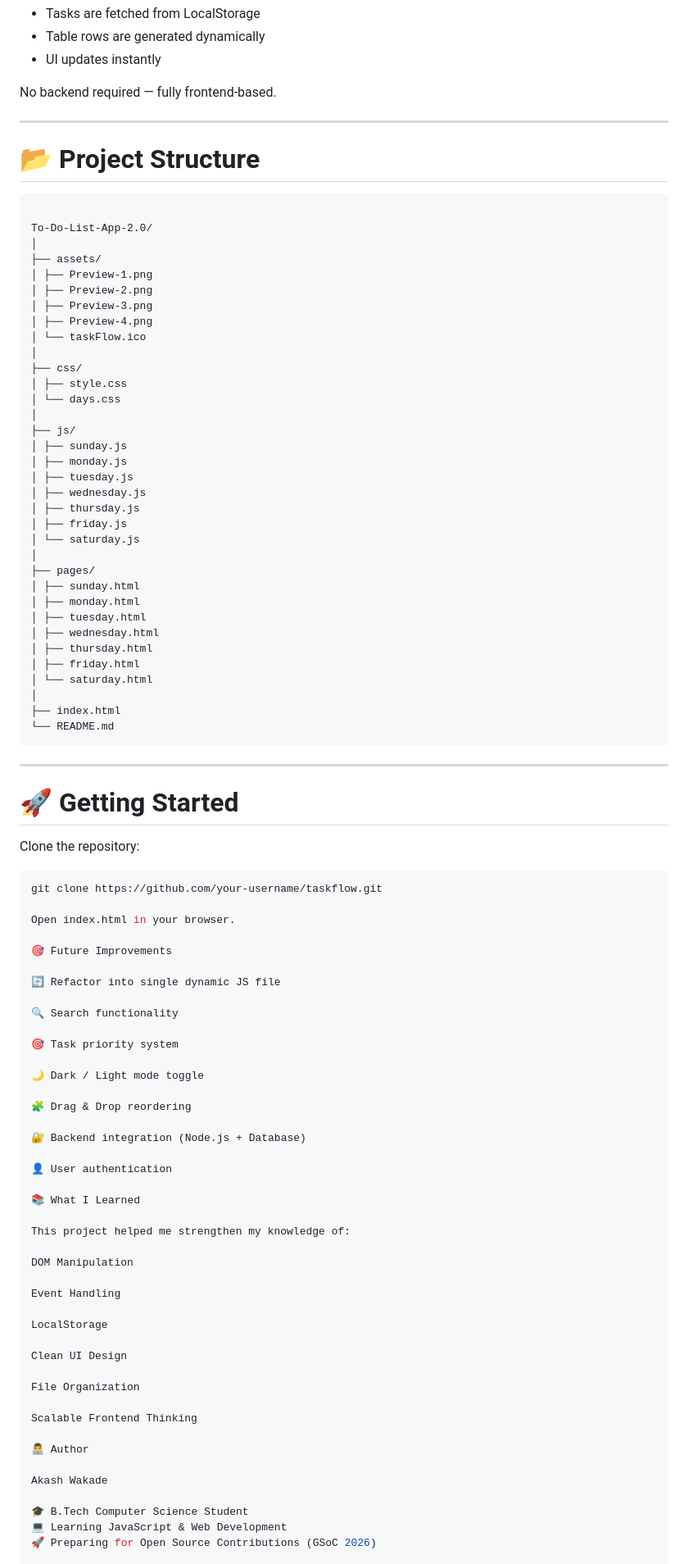
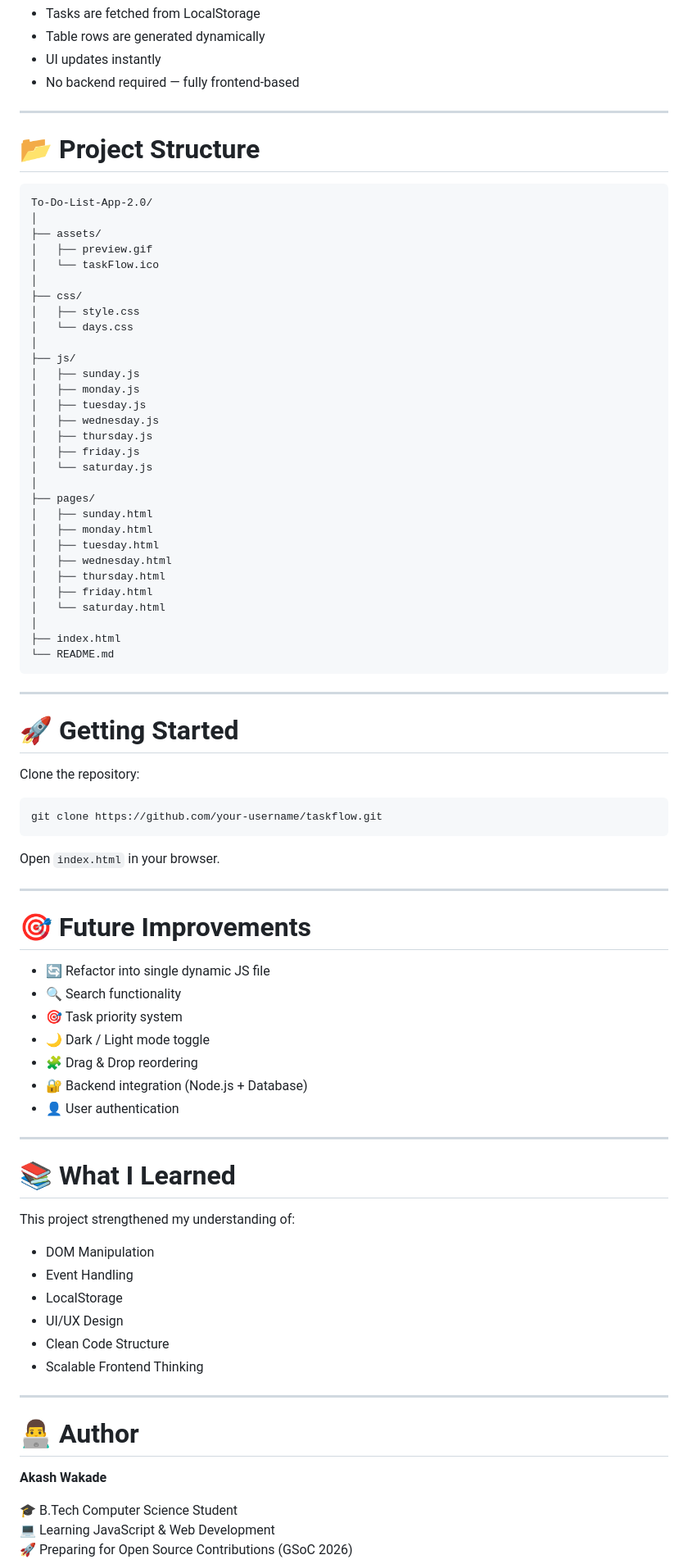
Before and after one commit to Akash-Wakade-7008-alt/To-do-list-2.0, a Markdown page: README.md, the part around one of its changes. Shown at 82% size. GitHub-like rendering.

````diff
--- a/README.md
+++ b/README.md
@@ -92,45 +82,40 @@ When the page loads:
 - Tasks are fetched from LocalStorage
 - Table rows are generated dynamically
 - UI updates instantly
-
-No backend required — fully frontend-based.
+- No backend required — fully frontend-based
 
 ---
 
 # 📂 Project Structure
 
 ```
-
 To-Do-List-App-2.0/
 │
 ├── assets/
-│ ├── Preview-1.png
-│ ├── Preview-2.png
-│ ├── Preview-3.png
-│ ├── Preview-4.png
-│ └── taskFlow.ico
+│   ├── preview.gif
+│   └── taskFlow.ico
 │
 ├── css/
-│ ├── style.css
-│ └── days.css
+│   ├── style.css
+│   └── days.css
 │
 ├── js/
-│ ├── sunday.js
-│ ├── monday.js
-│ ├── tuesday.js
-│ ├── wednesday.js
-│ ├── thursday.js
-│ ├── friday.js
-│ └── saturday.js
+│   ├── sunday.js
+│   ├── monday.js
+│   ├── tuesday.js
+│   ├── wednesday.js
+│   ├── thursday.js
+│   ├── friday.js
+│   └── saturday.js
 │
 ├── pages/
-│ ├── sunday.html
-│ ├── monday.html
-│ ├── tuesday.html
-│ ├── wednesday.html
-│ ├── thursday.html
-│ ├── friday.html
-│ └── saturday.html
+│   ├── sunday.html
+│   ├── monday.html
+│   ├── tuesday.html
+│   ├── wednesday.html
+│   ├── thursday.html
+│   ├── friday.html
+│   └── saturday.html
 │
 ├── index.html
 └── README.md
@@ -144,44 +129,40 @@ Clone the repository:
 
 ```bash
 git clone https://github.com/your-username/taskflow.git
+```
 
-Open index.html in your browser.
+Open `index.html` in your browser.
 
-🎯 Future Improvements
+---
 
-🔄 Refactor into single dynamic JS file
+# 🎯 Future Improvements
 
-🔍 Search functionality
+- 🔄 Refactor into single dynamic JS file
+- 🔍 Search functionality
+- 🎯 Task priority system
+- 🌙 Dark / Light mode toggle
+- 🧩 Drag & Drop reordering
+- 🔐 Backend integration (Node.js + Database)
+- 👤 User authentication
 
-🎯 Task priority system
+---
 
-🌙 Dark / Light mode toggle
+# 📚 What I Learned
 
-🧩 Drag & Drop reordering
+This project strengthened my understanding of:
 
-🔐 Backend integration (Node.js + Database)
+- DOM Manipulation
+- Event Handling
+- LocalStorage
+- UI/UX Design
+- Clean Code Structure
+- Scalable Frontend Thinking
 
-👤 User authentication
+---
 
-📚 What I Learned
+# 👨‍💻 Author
 
-This project helped me strengthen my knowledge of:
-
-DOM Manipulation
-
-Event Handling
-
-LocalStorage
-
-Clean UI Design
-
-File Organization
-
-Scalable Frontend Thinking
-
-👨‍💻 Author
-
-Akash Wakade
+**Akash Wakade**
 
 🎓 B.Tech Computer Science Student
 💻 Learning JavaScript & Web Development
````
Also changed, not shown: other parts of README.md (+38 -42 lines).
